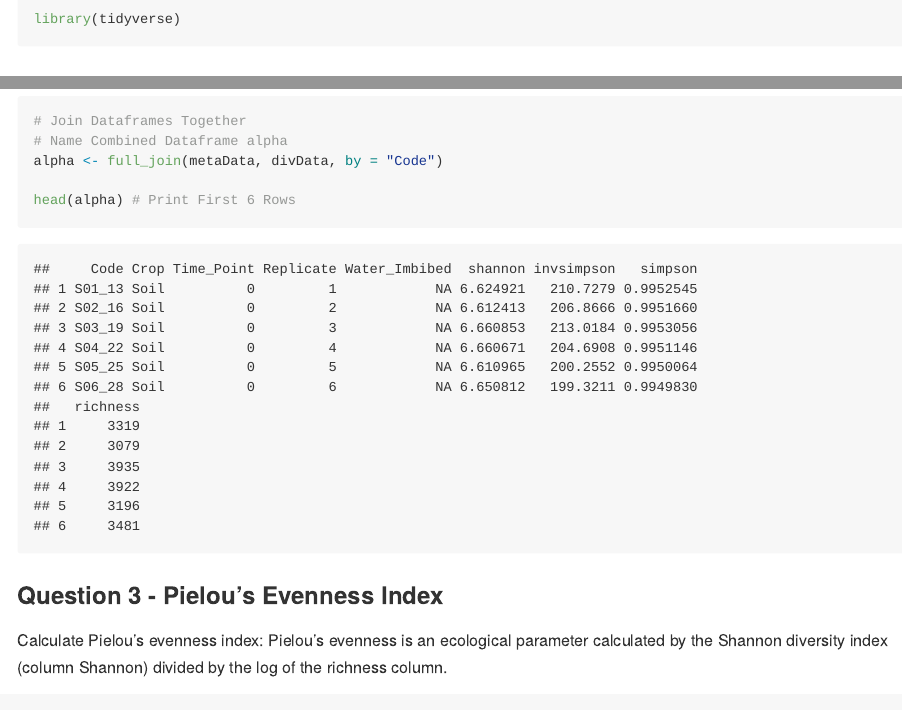
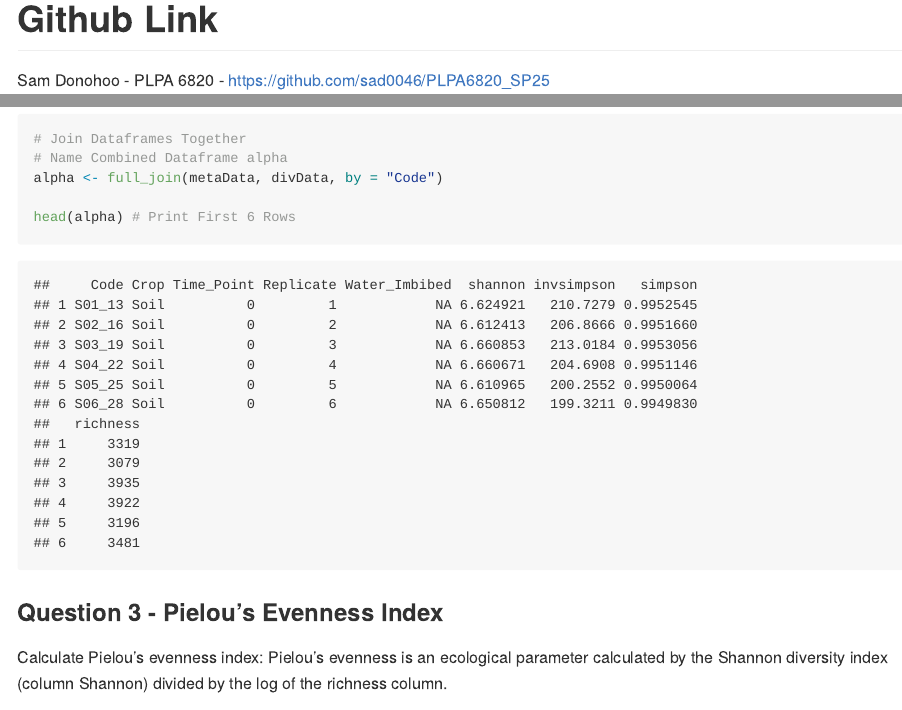
Before and after one commit to sad0046/PLPA6820_SP25, an R Markdown document (Coding_Challenge_5/Donohoo_Sam_Coding_Challenge_5.Rmd): the page in a window 1100 px wide, from its top, and a second part further down, joined at a grey line. The pictures show the output file Coding_Challenge_5/Donohoo_Sam_Coding_Challenge_5.md that the author committed with the source, drawn offline in the style of GitHub.

Commit message:
Removed Duplicate R Code Chunk

````diff
--- a/Coding_Challenge_5/Donohoo_Sam_Coding_Challenge_5.Rmd
+++ b/Coding_Challenge_5/Donohoo_Sam_Coding_Challenge_5.Rmd
@@ -5,18 +5,14 @@ date: "2025-03-20"
 output:
   md_document:
     variant: gfm
+  html_document:
+    toc_float: true
   word_document:
     toc: true
-  html_document:
-    toc_float: true
 ---
 
 ```{r setup, include=FALSE}
 knitr::opts_chunk$set(echo = TRUE,warning = FALSE, message = FALSE)
-```
-
-```{r, include=TRUE}
-library(tidyverse)
 ```
 
 # Github Link
````
Also changed, not shown: Coding_Challenge_5/Donohoo_Sam_Coding_Challenge_5.md.
